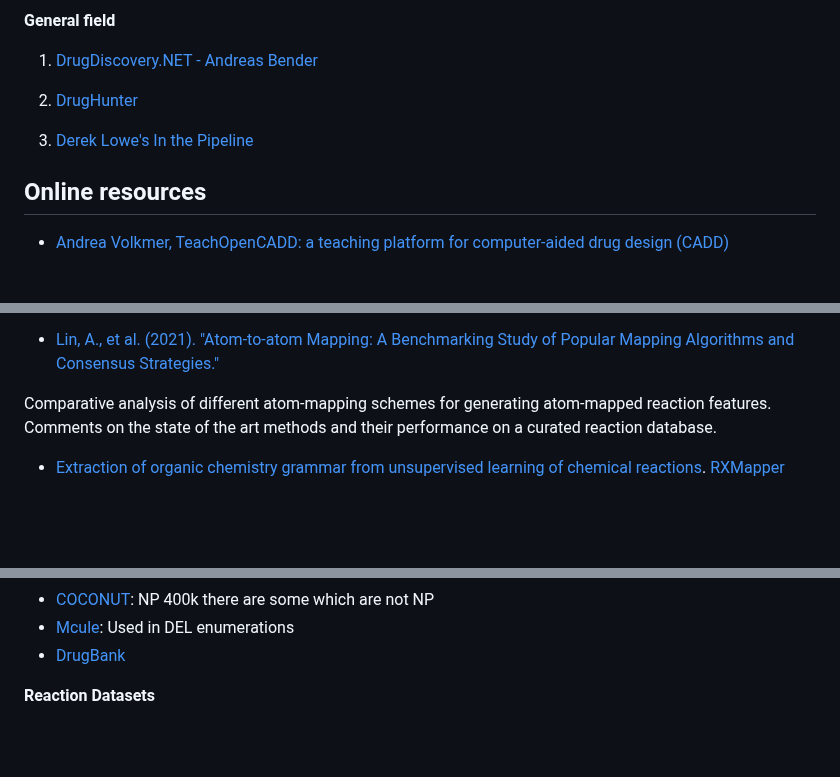
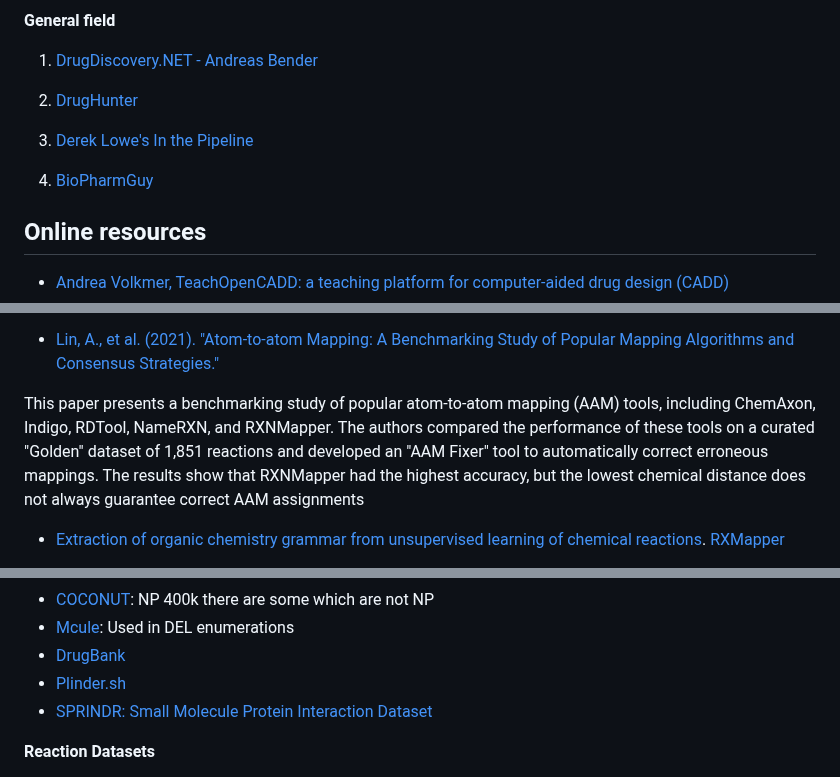
Before and after one commit to pgg1610/data_blog, a Markdown page: posts/2025-01-06-small_molecule_resources.md, 3 parts joined by grey strips. GitHub-like rendering; blank space fills up the shorter version.

```diff
--- a/posts/2025-01-06-small_molecule_resources.md
+++ b/posts/2025-01-06-small_molecule_resources.md
@@ -66,6 +66,8 @@ Last update: August 2025
 
 3. [Derek Lowe's In the Pipeline](https://www.science.org/blogs/pipeline)
 
+4. [BioPharmGuy](https://biopharmguy.com/index.php)
+
 ## Online resources
 
 * [Andrea Volkmer, TeachOpenCADD: a teaching platform for computer-aided drug design (CADD)](https://github.com/volkamerlab/TeachOpenCADD)
@@ -1123,7 +1137,7 @@ Using scrapped US Patent data to classify chemical reactions and deploy various
 
 * [Lin, A., et al. (2021). "Atom-to-atom Mapping: A Benchmarking Study of Popular Mapping Algorithms and Consensus Strategies."](https://onlinelibrary.wiley.com/doi/10.1002/minf.202100138?af=R)
 
-Comparative analysis of different atom-mapping schemes for generating atom-mapped reaction features. Comments on the state of the art methods and their performance on a curated reaction database.
+This paper presents a benchmarking study of popular atom-to-atom mapping (AAM) tools, including ChemAxon, Indigo, RDTool, NameRXN, and RXNMapper. The authors compared the performance of these tools on a curated "Golden" dataset of 1,851 reactions and developed an "AAM Fixer" tool to automatically correct erroneous mappings. The results show that RXNMapper had the highest accuracy, but the lowest chemical distance does not always guarantee correct AAM assignments
 
 * [Extraction of organic chemistry grammar from unsupervised learning of chemical reactions](https://advances.sciencemag.org/content/7/15/eabe4166). [RXMapper](https://github.com/rxn4chemistry/rxnmapper)
 
@@ -1825,6 +1846,8 @@ Chemprop version that combines Jazzy (AZ's workflow for predicting H-bond streng
 * [COCONUT](https://jcheminf.biomedcentral.com/articles/10.1186/s13321-020-00478-9): NP 400k there are some which are not NP
 * [Mcule](https://mcule.com/database/): Used in DEL enumerations
 * [DrugBank](https://go.drugbank.com/)
+* [Plinder.sh](https://www.plinder.sh)
+* [SPRINDR: Small Molecule Protein Interaction Dataset](https://zenodo.org/records/16375073)
 
 **Reaction Datasets**
 
```
Also changed, not shown: other parts of posts/2025-01-06-small_molecule_resources.md (+22 -3 lines), posts/2024-05-1-Language_Models.md (deleted, +0 -189 lines), posts/2025-12-1-Language_Models.md (added, +245 -0 lines).
